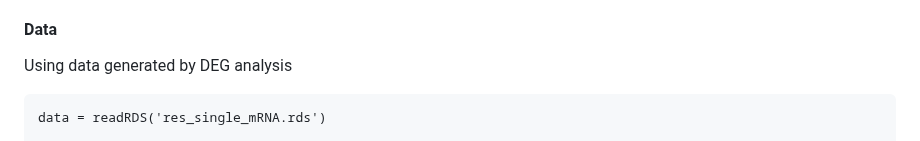
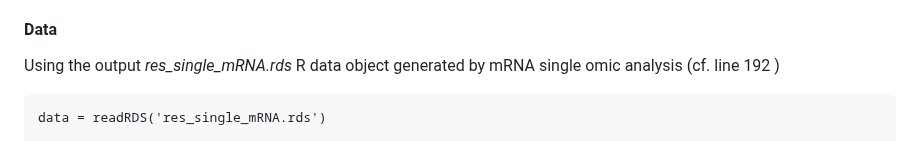
Before and after one commit to INSERM-U1141-Neurodiderot/multiomics_MDD, a Markdown page: 2_RRHO2/Readme.md, the part around the change. Drawn GitHub-style.

````diff
--- a/2_RRHO2/Readme.md
+++ b/2_RRHO2/Readme.md
@@ -13,7 +13,7 @@ require(RRHO)
 For each omic, results from differential analysis in each sex were ranked based on the following metric: -log10(p-value) x sign(log2 Fold Change). Then, the RRHO2par function was applied to the 2 lists at default parameters (with step size equal to the square root of the list length)
 
 #### Data
-Using data generated by DEG analysis
+Using the output *res_single_mRNA.rds* R data object generated by mRNA single omic analysis (cf. line 192 )
 ```{r}
 data = readRDS('res_single_mRNA.rds')
 
````
